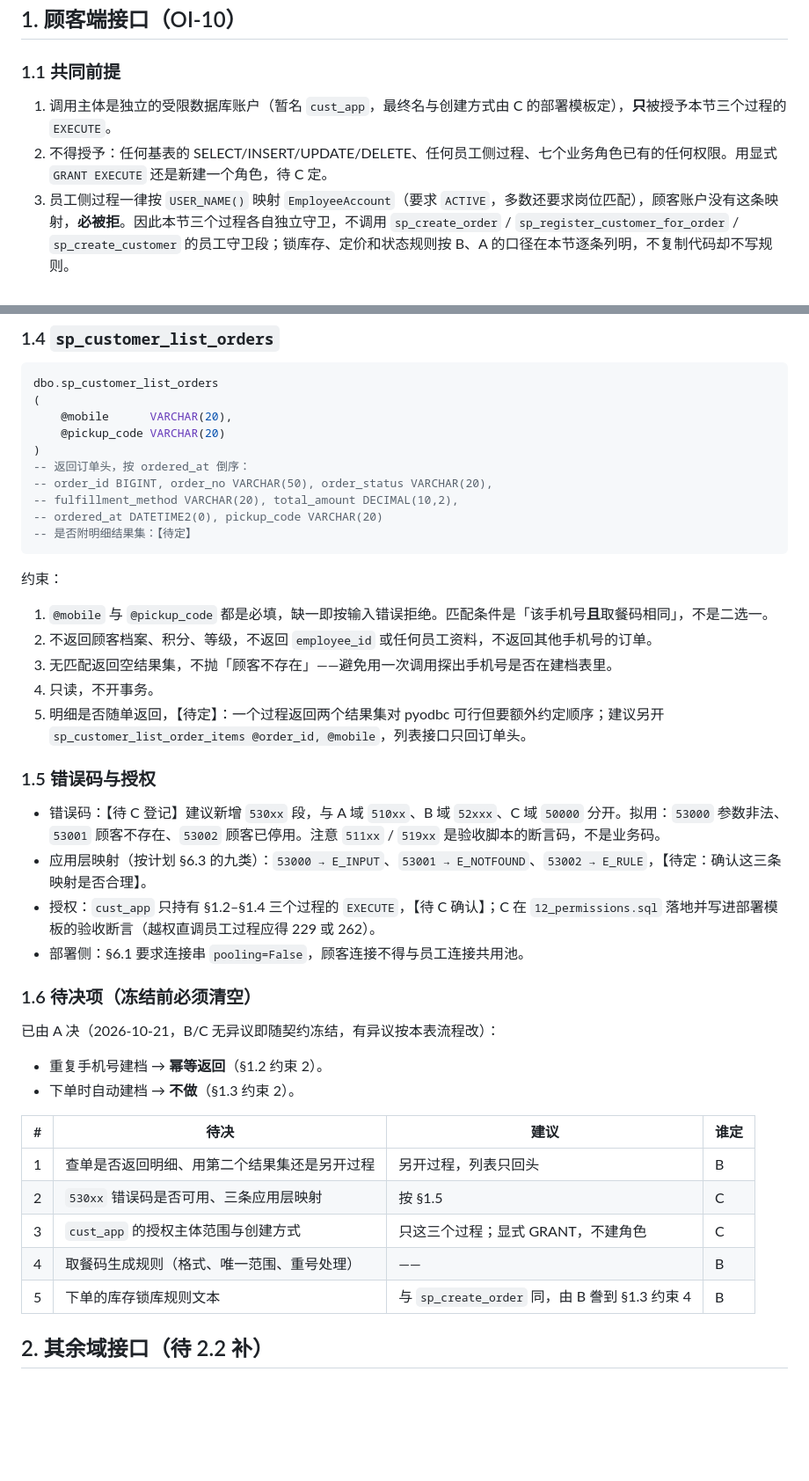
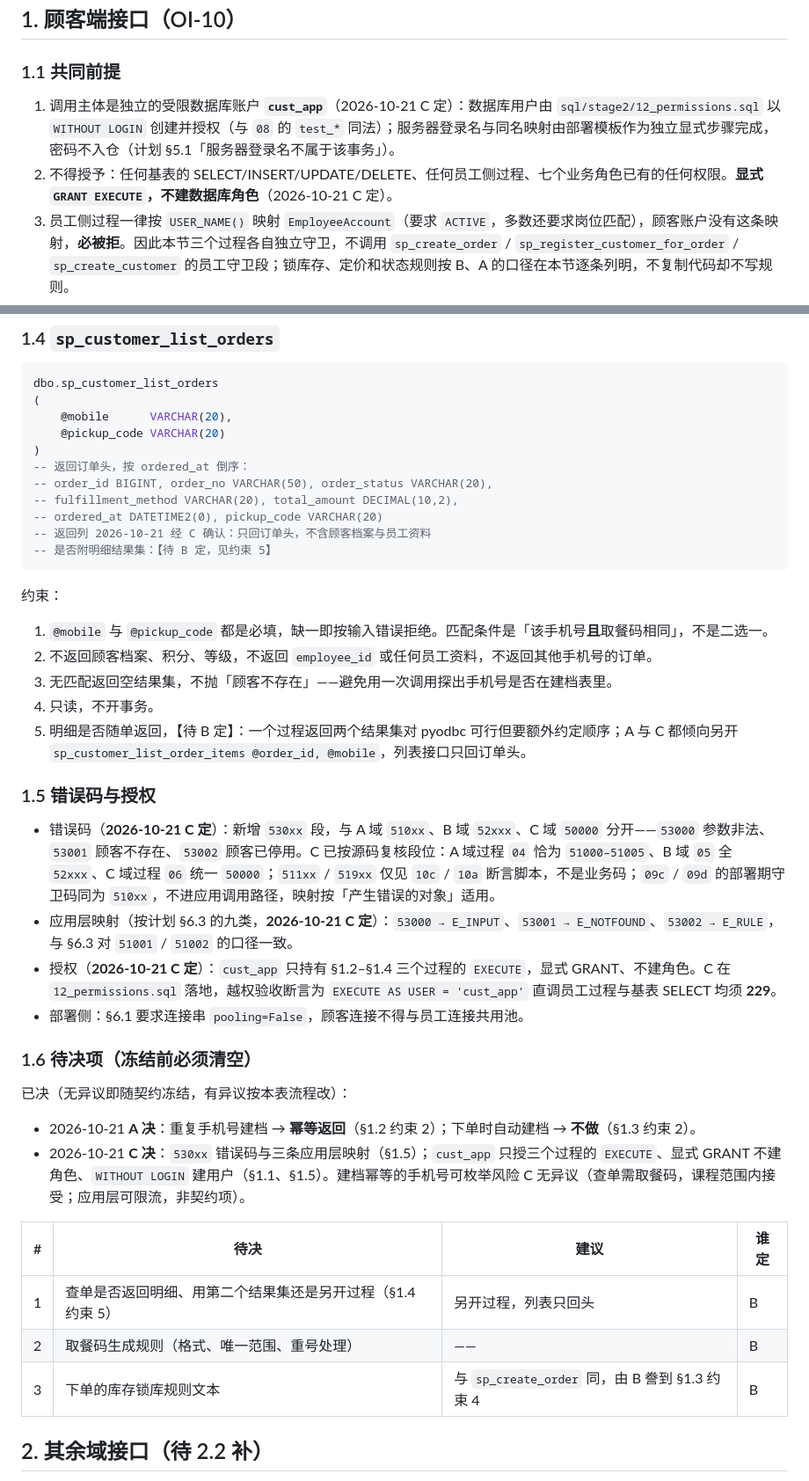
Before and after one commit to HZYoier/KFC-DB, a Markdown page: docs/stage2/application-contract.md, 2 parts joined by grey strips. Shown at 88% size. GitHub-like rendering; blank space fills up the shorter version.

Commit message:
docs(stage2): sync C's 2026-10-21 decisions into the contract
Record the 530xx codes and their three app-layer mappings, the cust_app
authorization scope (explicit GRANT, no role, WITHOUT LOGIN), and the
confirmed return columns for sp_customer_list_orders. Open items in 1.6
drop from five to three, all of them B's.

````diff
--- a/docs/stage2/application-contract.md
+++ b/docs/stage2/application-contract.md
@@ -23,8 +23,8 @@
 
 ### 1.1 共同前提
 
-1. 调用主体是独立的受限数据库账户（暂名 `cust_app`，最终名与创建方式由 C 的部署模板定），**只**被授予本节三个过程的 `EXECUTE`。
-2. 不得授予：任何基表的 SELECT/INSERT/UPDATE/DELETE、任何员工侧过程、七个业务角色已有的任何权限。用显式 `GRANT EXECUTE` 还是新建一个角色，待 C 定。
+1. 调用主体是独立的受限数据库账户 **`cust_app`**（2026-10-21 C 定）：数据库用户由 `sql/stage2/12_permissions.sql` 以 `WITHOUT LOGIN` 创建并授权（与 `08` 的 `test_*` 同法）；服务器登录名与同名映射由部署模板作为独立显式步骤完成，密码不入仓（计划 §5.1「服务器登录名不属于该事务」）。
+2. 不得授予：任何基表的 SELECT/INSERT/UPDATE/DELETE、任何员工侧过程、七个业务角色已有的任何权限。**显式 `GRANT EXECUTE`，不建数据库角色**（2026-10-21 C 定）。
 3. 员工侧过程一律按 `USER_NAME()` 映射 `EmployeeAccount`（要求 `ACTIVE`，多数还要求岗位匹配），顾客账户没有这条映射，**必被拒**。因此本节三个过程各自独立守卫，不调用 `sp_create_order` / `sp_register_customer_for_order` / `sp_create_customer` 的员工守卫段；锁库存、定价和状态规则按 B、A 的口径在本节逐条列明，不复制代码却不写规则。
 4. 顾客端不建立会话身份，也不新增登录表（计划 §6.1）。每次调用都带 `@mobile`；查单另带 `@pickup_code` 作第二要素。
 5. 三个过程都自持事务：`@entry_trancount = 0` 时 `BEGIN TRANSACTION`，否则 `SAVE TRANSACTION`；`SET XACT_ABORT ON`，`CATCH` 内按 `XACT_STATE()` 回滚后 `THROW`。与 `sp_create_order` 同写法。
@@ -90,7 +90,8 @@ dbo.sp_customer_list_orders
 -- order_id BIGINT, order_no VARCHAR(50), order_status VARCHAR(20),
 -- fulfillment_method VARCHAR(20), total_amount DECIMAL(10,2),
 -- ordered_at DATETIME2(0), pickup_code VARCHAR(20)
--- 是否附明细结果集：【待定】
+-- 返回列 2026-10-21 经 C 确认：只回订单头，不含顾客档案与员工资料
+-- 是否附明细结果集：【待 B 定，见约束 5】
 ```
 
 约束：
@@ -99,29 +100,27 @@ dbo.sp_customer_list_orders
 2. 不返回顾客档案、积分、等级，不返回 `employee_id` 或任何员工资料，不返回其他手机号的订单。
 3. 无匹配返回空结果集，不抛「顾客不存在」——避免用一次调用探出手机号是否在建档表里。
 4. 只读，不开事务。
-5. 明细是否随单返回，【待定】：一个过程返回两个结果集对 pyodbc 可行但要额外约定顺序；建议另开 `sp_customer_list_order_items @order_id, @mobile`，列表接口只回订单头。
+5. 明细是否随单返回，【待 B 定】：一个过程返回两个结果集对 pyodbc 可行但要额外约定顺序；A 与 C 都倾向另开 `sp_customer_list_order_items @order_id, @mobile`，列表接口只回订单头。
 
 ### 1.5 错误码与授权
 
-- 错误码：【待 C 登记】建议新增 `530xx` 段，与 A 域 `510xx`、B 域 `52xxx`、C 域 `50000` 分开。拟用：`53000` 参数非法、`53001` 顾客不存在、`53002` 顾客已停用。注意 `511xx` / `519xx` 是验收脚本的断言码，不是业务码。
-- 应用层映射（按计划 §6.3 的九类）：`53000 → E_INPUT`、`53001 → E_NOTFOUND`、`53002 → E_RULE`，【待定：确认这三条映射是否合理】。
-- 授权：`cust_app` 只持有 §1.2–§1.4 三个过程的 `EXECUTE`，【待 C 确认】；C 在 `12_permissions.sql` 落地并写进部署模板的验收断言（越权直调员工过程应得 229 或 262）。
+- 错误码（**2026-10-21 C 定**）：新增 `530xx` 段，与 A 域 `510xx`、B 域 `52xxx`、C 域 `50000` 分开——`53000` 参数非法、`53001` 顾客不存在、`53002` 顾客已停用。C 已按源码复核段位：A 域过程 `04` 恰为 `51000–51005`、B 域 `05` 全 `52xxx`、C 域过程 `06` 统一 `50000`；`511xx` / `519xx` 仅见 `10c` / `10a` 断言脚本，不是业务码；`09c` / `09d` 的部署期守卫码同为 `510xx`，不进应用调用路径，映射按「产生错误的对象」适用。
+- 应用层映射（按计划 §6.3 的九类，**2026-10-21 C 定**）：`53000 → E_INPUT`、`53001 → E_NOTFOUND`、`53002 → E_RULE`，与 §6.3 对 `51001` / `51002` 的口径一致。
+- 授权（**2026-10-21 C 定**）：`cust_app` 只持有 §1.2–§1.4 三个过程的 `EXECUTE`，显式 GRANT、不建角色。C 在 `12_permissions.sql` 落地，越权验收断言为 `EXECUTE AS USER = 'cust_app'` 直调员工过程与基表 SELECT 均须 **229**。
 - 部署侧：§6.1 要求连接串 `pooling=False`，顾客连接不得与员工连接共用池。
 
 ### 1.6 待决项（冻结前必须清空）
 
-已由 A 决（2026-10-21，B/C 无异议即随契约冻结，有异议按本表流程改）：
+已决（无异议即随契约冻结，有异议按本表流程改）：
 
-- 重复手机号建档 → **幂等返回**（§1.2 约束 2）。
-- 下单时自动建档 → **不做**（§1.3 约束 2）。
+- 2026-10-21 **A 决**：重复手机号建档 → **幂等返回**（§1.2 约束 2）；下单时自动建档 → **不做**（§1.3 约束 2）。
+- 2026-10-21 **C 决**：`530xx` 错误码与三条应用层映射（§1.5）；`cust_app` 只授三个过程的 `EXECUTE`、显式 GRANT 不建角色、`WITHOUT LOGIN` 建用户（§1.1、§1.5）。建档幂等的手机号可枚举风险 C 无异议（查单需取餐码，课程范围内接受；应用层可限流，非契约项）。
 
 | # | 待决 | 建议 | 谁定 |
 | --- | --- | --- | --- |
-| 1 | 查单是否返回明细、用第二个结果集还是另开过程 | 另开过程，列表只回头 | B |
-| 2 | `530xx` 错误码是否可用、三条应用层映射 | 按 §1.5 | C |
-| 3 | `cust_app` 的授权主体范围与创建方式 | 只这三个过程；显式 GRANT，不建角色 | C |
-| 4 | 取餐码生成规则（格式、唯一范围、重号处理） | —— | B |
-| 5 | 下单的库存锁库规则文本 | 与 `sp_create_order` 同，由 B 誊到 §1.3 约束 4 | B |
+| 1 | 查单是否返回明细、用第二个结果集还是另开过程（§1.4 约束 5） | 另开过程，列表只回头 | B |
+| 2 | 取餐码生成规则（格式、唯一范围、重号处理） | —— | B |
+| 3 | 下单的库存锁库规则文本 | 与 `sp_create_order` 同，由 B 誊到 §1.3 约束 4 | B |
 
 ## 2. 其余域接口（待 2.2 补）
 
````
Also changed, not shown: other parts of docs/stage2/application-contract.md (+2 -1 lines).
